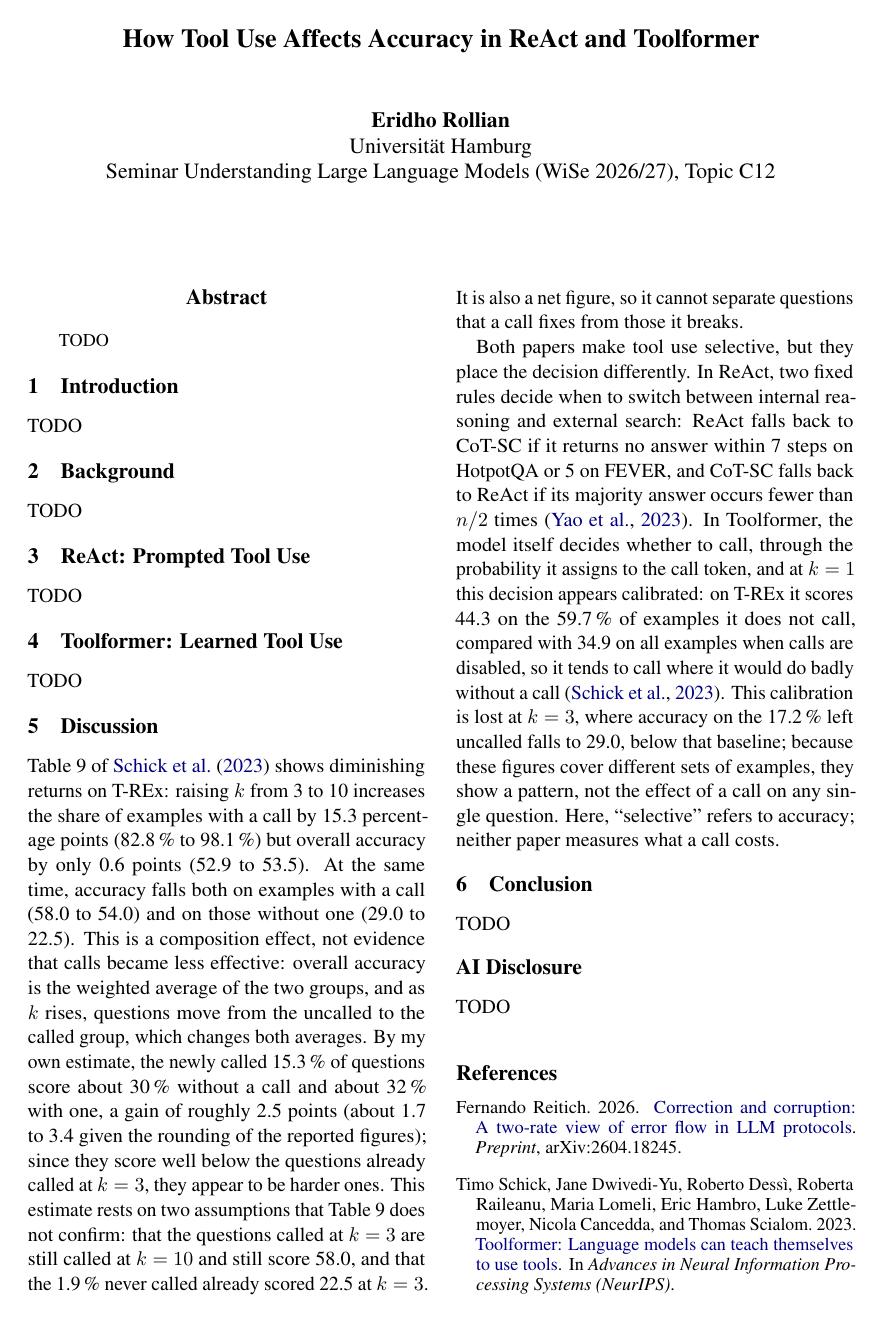
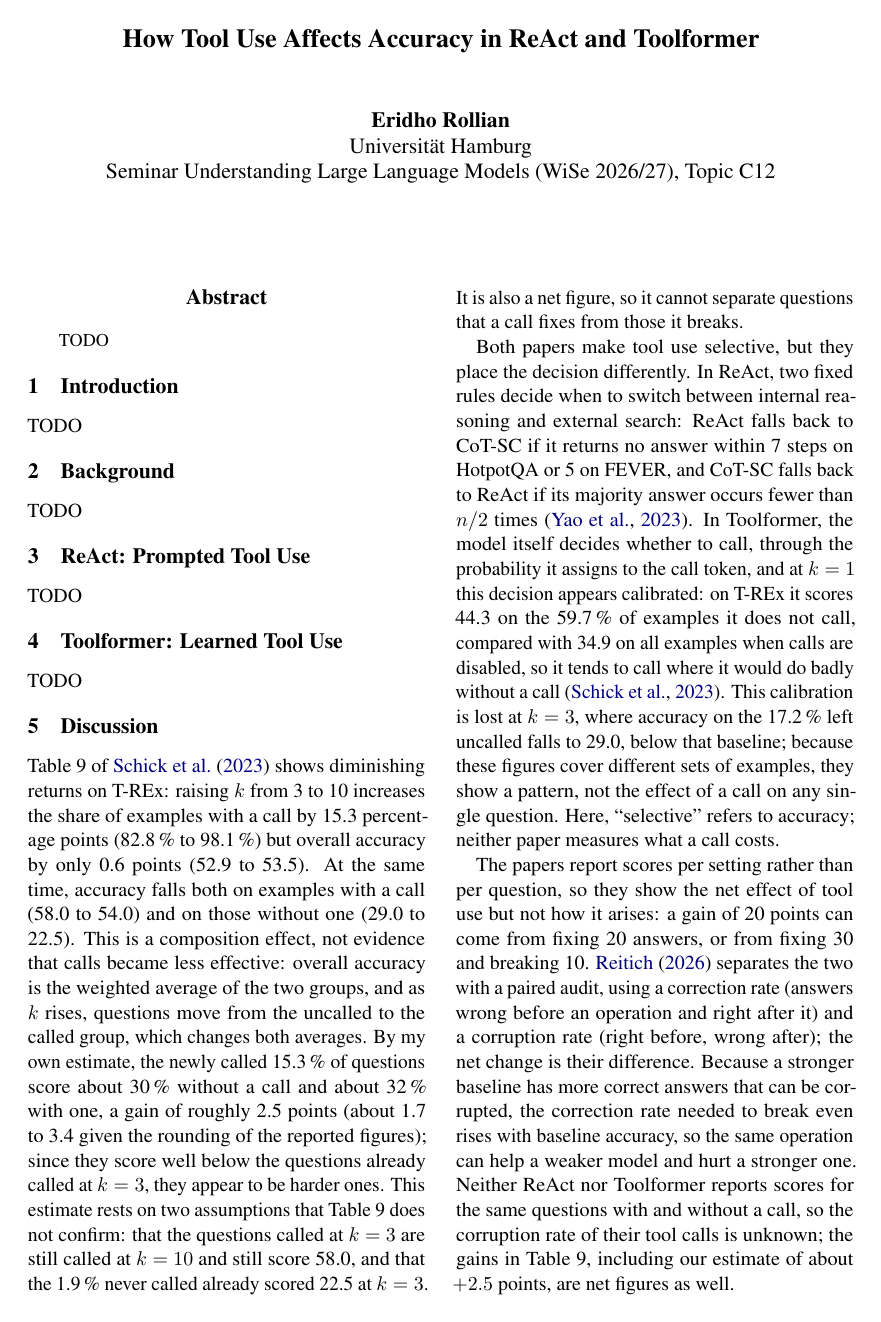
Before and after one commit to eridhobffry/c12-tool-use-paper, a LaTeX paper (paper/main.tex): page 1 of 2. Compiled offline with pdfLaTeX.

Commit message:
Discussion: add fix/break and sweet-spot paragraphs; cite Reitich (2026)

```diff
--- a/paper/main.tex
+++ b/paper/main.tex
@@ -106,3 +106,17 @@ they show a pattern, not the effect of a call on any single question.
 Here, ``selective'' refers to accuracy; neither paper measures what a
 call costs.
 
+The papers report scores per setting rather than per question, so
+they show the net effect of tool use but not how it arises: a gain of
+20 points can come from fixing 20 answers, or from fixing 30 and
+breaking 10. \citet{reitich2026correction} separates the two with a
+paired audit, using a correction rate (answers wrong before an
+operation and right after it) and a corruption rate (right before,
+wrong after); the net change is their difference. Because a stronger
+baseline has more correct answers that can be corrupted, the
+correction rate needed to break even rises with baseline accuracy, so
+the same operation can help a weaker model and hurt a stronger one.
+Neither ReAct nor Toolformer reports scores for the same questions
+with and without a call, so the corruption rate of their tool calls is
+unknown; the gains in Table~9, including our estimate of about $+2.5$
+points, are net figures as well.
```
Also changed, not shown: notes/ai-log.md (+4 -0 lines), paper/main.tex (11 more changed lines).
